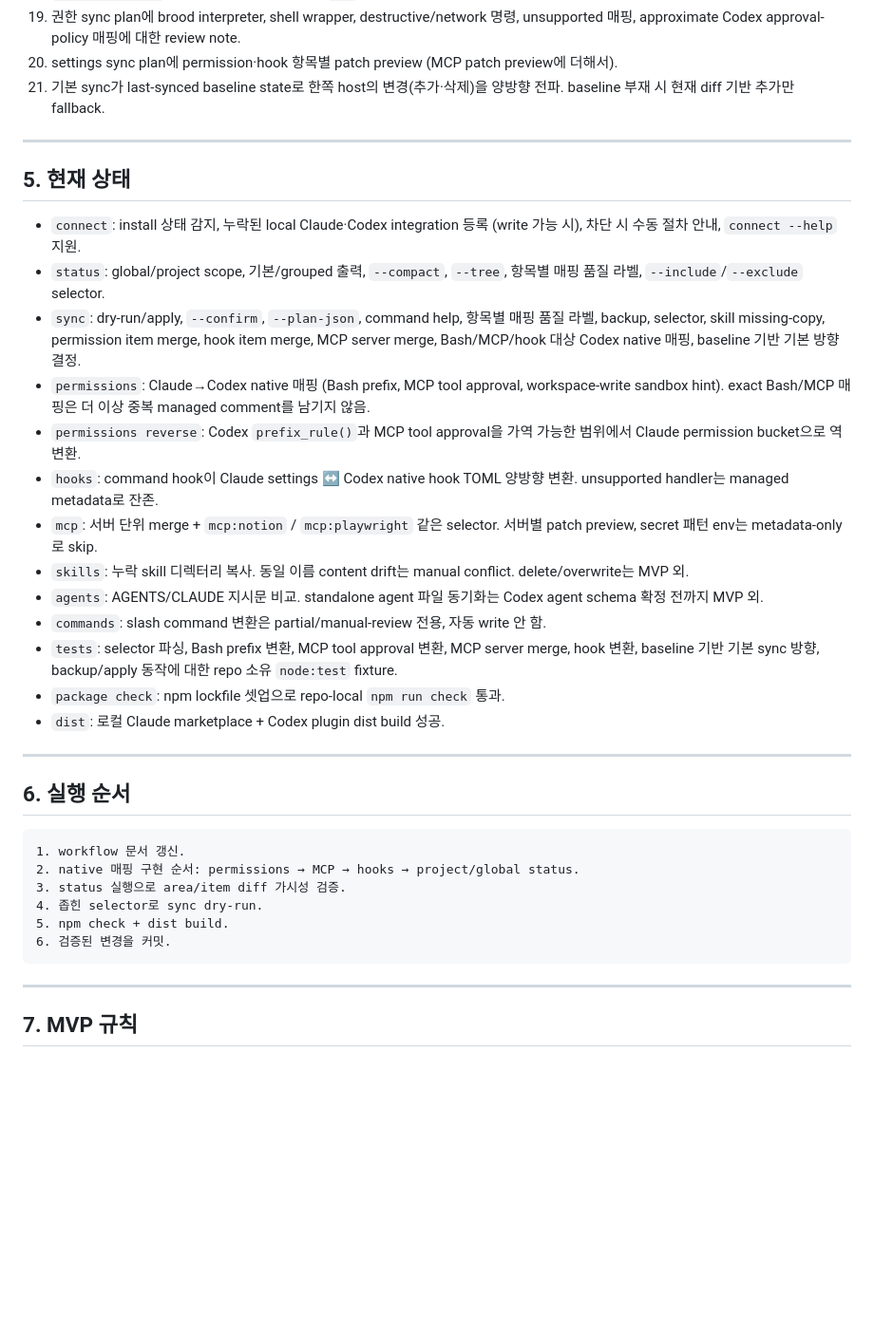
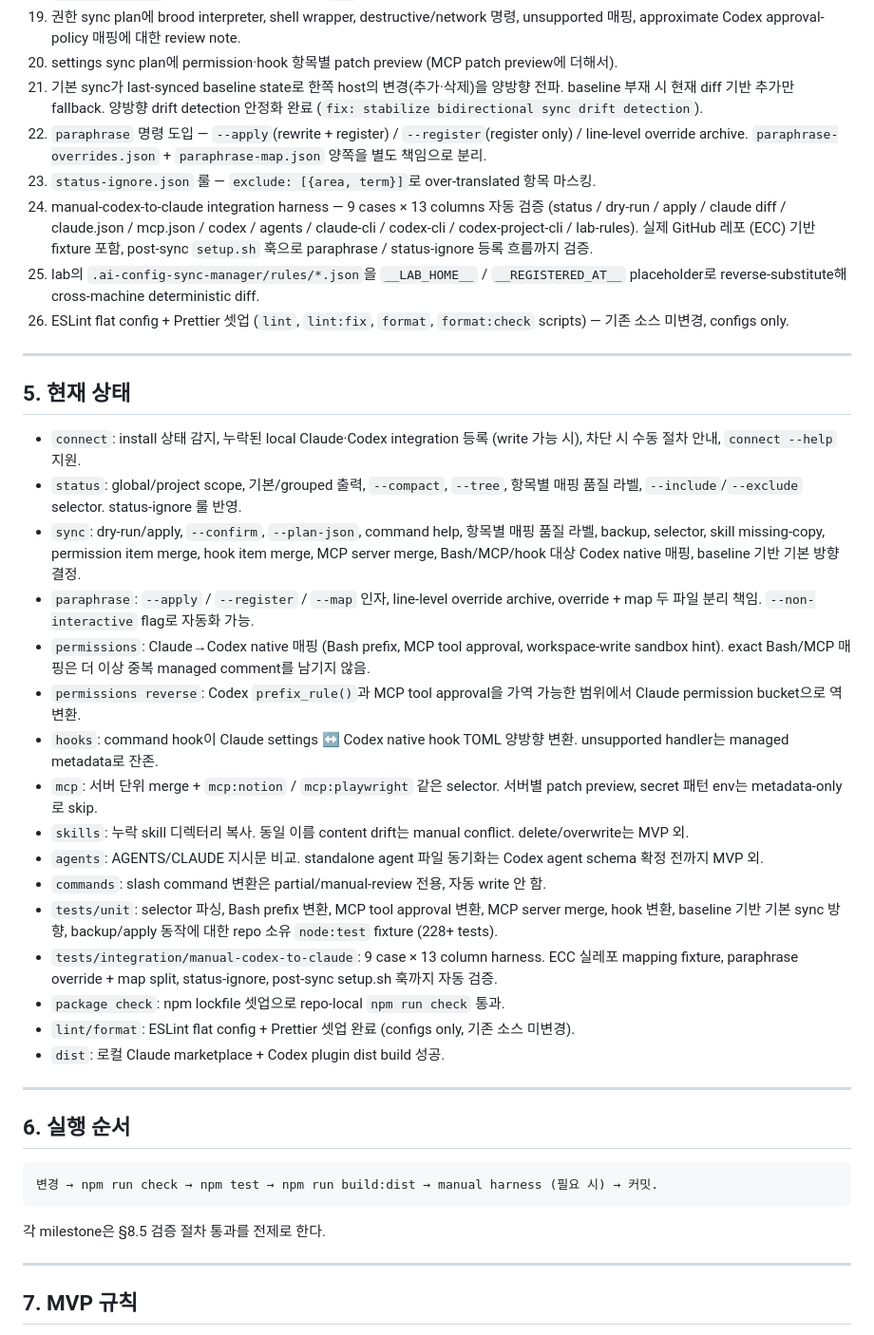
Before and after one commit to itsbrex/ai-config-sync-manager, a Markdown page: .claude/docs/workflow.md, the part around one of its changes. Shown at 95% size. Drawn GitHub-style; blank space fills up the shorter version.

````diff
--- a/.claude/docs/workflow.md
+++ b/.claude/docs/workflow.md
@@ -98,15 +138,21 @@ Drift 가드: version pin 자동 주입 / PATH binary 일치 검사 / state `sch
 18. `sync --confirm`이 plan을 보여준 뒤 명시적 `yes`만 수락, 이후 backup 흐름으로 apply.
 19. 권한 sync plan에 brood interpreter, shell wrapper, destructive/network 명령, unsupported 매핑, approximate Codex approval-policy 매핑에 대한 review note.
 20. settings sync plan에 permission·hook 항목별 patch preview (MCP patch preview에 더해서).
-21. 기본 sync가 last-synced baseline state로 한쪽 host의 변경(추가·삭제)을 양방향 전파. baseline 부재 시 현재 diff 기반 추가만 fallback.
+21. 기본 sync가 last-synced baseline state로 한쪽 host의 변경(추가·삭제)을 양방향 전파. baseline 부재 시 현재 diff 기반 추가만 fallback. 양방향 drift detection 안정화 완료 (`fix: stabilize bidirectional sync drift detection`).
+22. `paraphrase` 명령 도입 — `--apply`(rewrite + register) / `--register`(register only) / line-level override archive. `paraphrase-overrides.json` + `paraphrase-map.json` 양쪽을 별도 책임으로 분리.
+23. `status-ignore.json` 룰 — `exclude: [{area, term}]`로 over-translated 항목 마스킹.
+24. manual-codex-to-claude integration harness — 9 cases × 13 columns 자동 검증 (status / dry-run / apply / claude diff / claude.json / mcp.json / codex / agents / claude-cli / codex-cli / codex-project-cli / lab-rules). 실제 GitHub 레포 (ECC) 기반 fixture 포함, post-sync `setup.sh` 훅으로 paraphrase / status-ignore 등록 흐름까지 검증.
+25. lab의 `.ai-config-sync-manager/rules/*.json`을 `__LAB_HOME__` / `__REGISTERED_AT__` placeholder로 reverse-substitute해 cross-machine deterministic diff.
+26. ESLint flat config + Prettier 셋업 (`lint`, `lint:fix`, `format`, `format:check` scripts) — 기존 소스 미변경, configs only.
 
 ---
 
 ## 5. 현재 상태
 
 - `connect`: install 상태 감지, 누락된 local Claude·Codex integration 등록 (write 가능 시), 차단 시 수동 절차 안내, `connect --help` 지원.
-- `status`: global/project scope, 기본/grouped 출력, `--compact`, `--tree`, 항목별 매핑 품질 라벨, `--include`/`--exclude` selector.
+- `status`: global/project scope, 기본/grouped 출력, `--compact`, `--tree`, 항목별 매핑 품질 라벨, `--include`/`--exclude` selector. status-ignore 룰 반영.
 - `sync`: dry-run/apply, `--confirm`, `--plan-json`, command help, 항목별 매핑 품질 라벨, backup, selector, skill missing-copy, permission item merge, hook item merge, MCP server merge, Bash/MCP/hook 대상 Codex native 매핑, baseline 기반 기본 방향 결정.
+- `paraphrase`: `--apply` / `--register` / `--map` 인자, line-level override archive, override + map 두 파일 분리 책임. `--non-interactive` flag로 자동화 가능.
 - `permissions`: Claude→Codex native 매핑 (Bash prefix, MCP tool approval, workspace-write sandbox hint). exact Bash/MCP 매핑은 더 이상 중복 managed comment를 남기지 않음.
 - `permissions reverse`: Codex `prefix_rule()`과 MCP tool approval을 가역 가능한 범위에서 Claude permission bucket으로 역변환.
 - `hooks`: command hook이 Claude settings ↔ Codex native hook TOML 양방향 변환. unsupported handler는 managed metadata로 잔존.
@@ -114,8 +160,10 @@ Drift 가드: version pin 자동 주입 / PATH binary 일치 검사 / state `sch
 - `skills`: 누락 skill 디렉터리 복사. 동일 이름 content drift는 manual conflict. delete/overwrite는 MVP 외.
 - `agents`: AGENTS/CLAUDE 지시문 비교. standalone agent 파일 동기화는 Codex agent schema 확정 전까지 MVP 외.
 - `commands`: slash command 변환은 partial/manual-review 전용, 자동 write 안 함.
-- `tests`: selector 파싱, Bash prefix 변환, MCP tool approval 변환, MCP server merge, hook 변환, baseline 기반 기본 sync 방향, backup/apply 동작에 대한 repo 소유 `node:test` fixture.
+- `tests/unit`: selector 파싱, Bash prefix 변환, MCP tool approval 변환, MCP server merge, hook 변환, baseline 기반 기본 sync 방향, backup/apply 동작에 대한 repo 소유 `node:test` fixture (228+ tests).
+- `tests/integration/manual-codex-to-claude`: 9 case × 13 column harness. ECC 실레포 mapping fixture, paraphrase override + map split, status-ignore, post-sync setup.sh 훅까지 자동 검증.
 - `package check`: npm lockfile 셋업으로 repo-local `npm run check` 통과.
+- `lint/format`: ESLint flat config + Prettier 셋업 완료 (configs only, 기존 소스 미변경).
 - `dist`: 로컬 Claude marketplace + Codex plugin dist build 성공.
 
 ---
@@ -123,13 +171,10 @@ Drift 가드: version pin 자동 주입 / PATH binary 일치 검사 / state `sch
 ## 6. 실행 순서
 
 ```text
-1. workflow 문서 갱신.
-2. native 매핑 구현 순서: permissions → MCP → hooks → project/global status.
-3. status 실행으로 area/item diff 가시성 검증.
-4. 좁힌 selector로 sync dry-run.
-5. npm check + dist build.
-6. 검증된 변경을 커밋.
+변경 → npm run check → npm test → npm run build:dist → manual harness (필요 시) → 커밋.
 ```
+
+각 milestone은 §8.5 검증 절차 통과를 전제로 한다.
 
 ---
 
````
Also changed, not shown: other parts of .claude/docs/workflow.md (+62 -10 lines).
